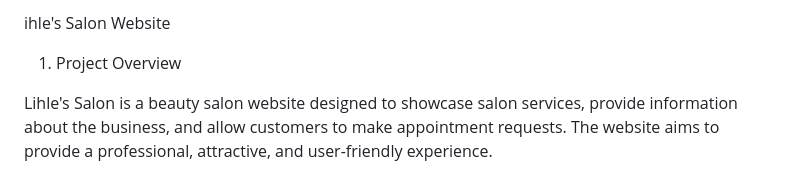
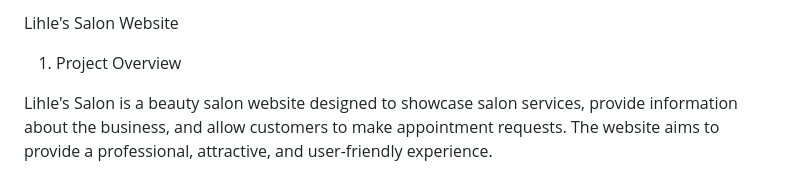
Before and after one commit to xthandazile/HTML, a Markdown page: README.md, the part around the change. Drawn GitHub-style.

Commit message:
Fix typo in project title in README.md
Fix typo in project title in README.md

```diff
--- a/README.md
+++ b/README.md
@@ -1,4 +1,4 @@
-ihle's Salon Website
+Lihle's Salon Website
 
 1. Project Overview
 
```
